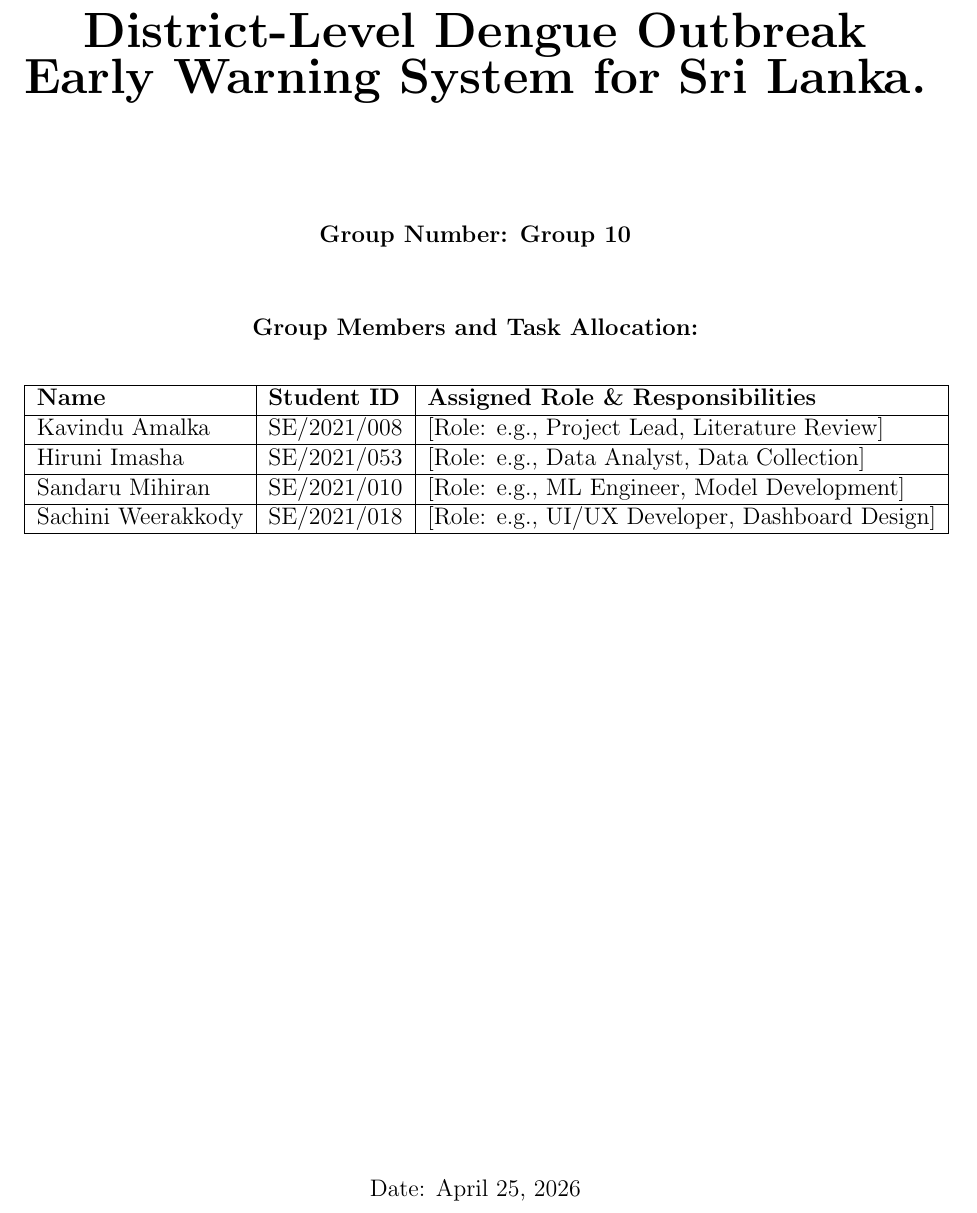
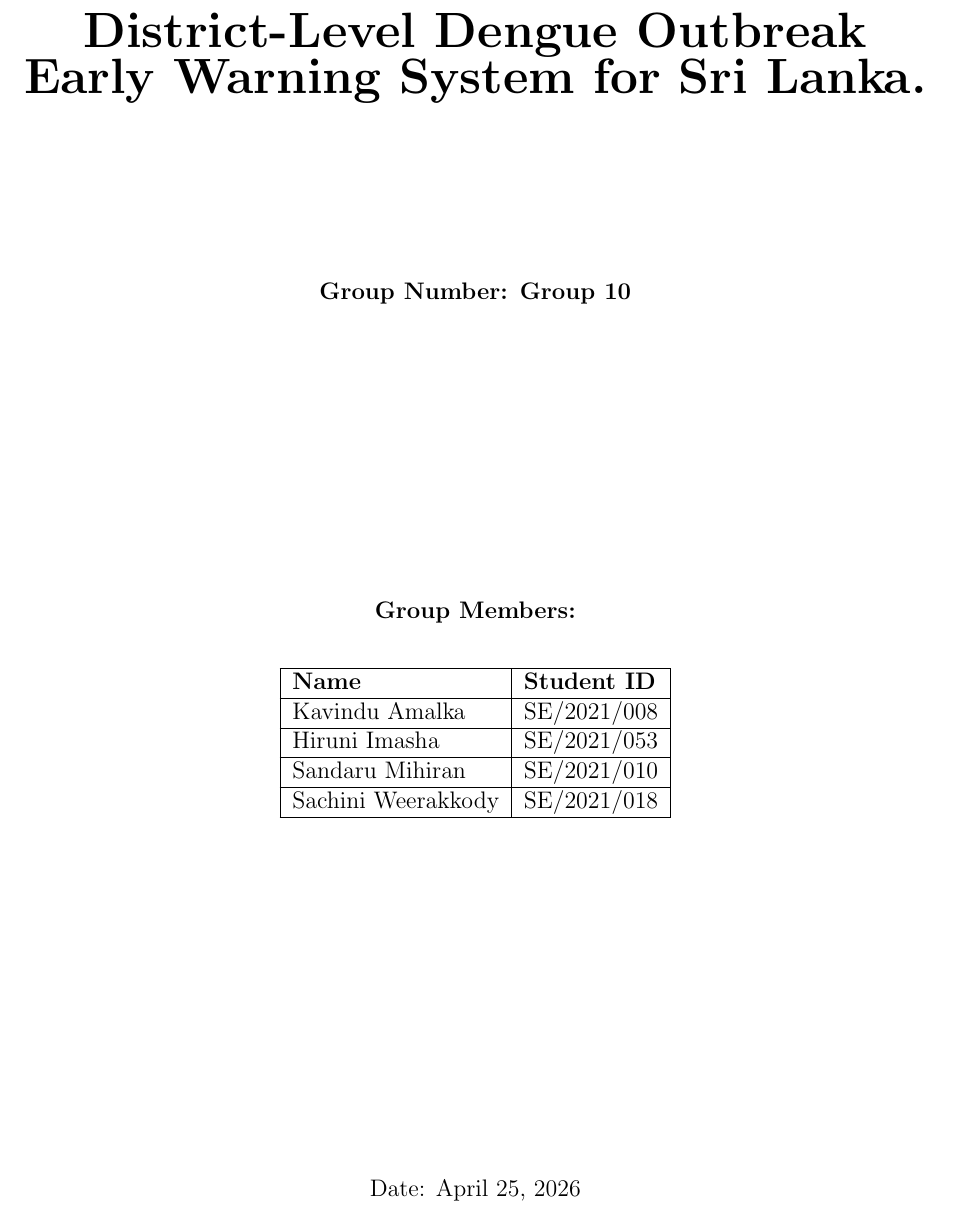
Before and after one commit to KavinduAmalka/District-Level-Dengue-Outbreak-Early-Warning-System-for-Sri-Lanka, a LaTeX document (research_proposal.tex): part of page 1 of 7, cut so that both start at the same text. Compiled offline with pdfLaTeX.

Commit message:
complete title page

```diff
--- a/research_proposal.tex
+++ b/research_proposal.tex
@@ -22,20 +22,20 @@
     {\Large \textbf{Research Project Proposal (Milestone 1)}}\\[1.5cm]
 
 
-    {\huge \textbf{District-Level Dengue Outbreak Early Warning System for Sri Lanka.}}\\[2cm]
+    {\huge \textbf{District-Level Dengue Outbreak Early Warning System for Sri Lanka.}}\\[3cm]
 
-    \textbf{Group Number: Group 10}\\[1cm]
+    \textbf{Group Number: Group 10}\\[5cm]
 
-    {\textbf{Group Members and Task Allocation:}}\\[0.3cm]
+    {\textbf{Group Members:}}\\[0.3cm]
     \begin{table}[h]
         \centering
         \begin{tabular}{|l|l|l|}
         \hline
-        \textbf{Name} & \textbf{Student ID} & \textbf{Assigned Role \& Responsibilities} \\ \hline
-        Kavindu Amalka & SE/2021/008 & [Role: e.g., Project Lead, Literature Review] \\ \hline
-        Hiruni Imasha & SE/2021/053 & [Role: e.g., Data Analyst, Data Collection] \\ \hline
-        Sandaru Mihiran & SE/2021/010 & [Role: e.g., ML Engineer, Model Development] \\ \hline
-        Sachini Weerakkody & SE/2021/018 & [Role: e.g., UI/UX Developer, Dashboard Design] \\ \hline
+        \textbf{Name} & \textbf{Student ID} \\ \hline
+        Kavindu Amalka & SE/2021/008 \\ \hline
+        Hiruni Imasha & SE/2021/053 \\ \hline
+        Sandaru Mihiran & SE/2021/010 \\ \hline
+        Sachini Weerakkody & SE/2021/018 \\ \hline
         \end{tabular}
     \end{table}
 
```
